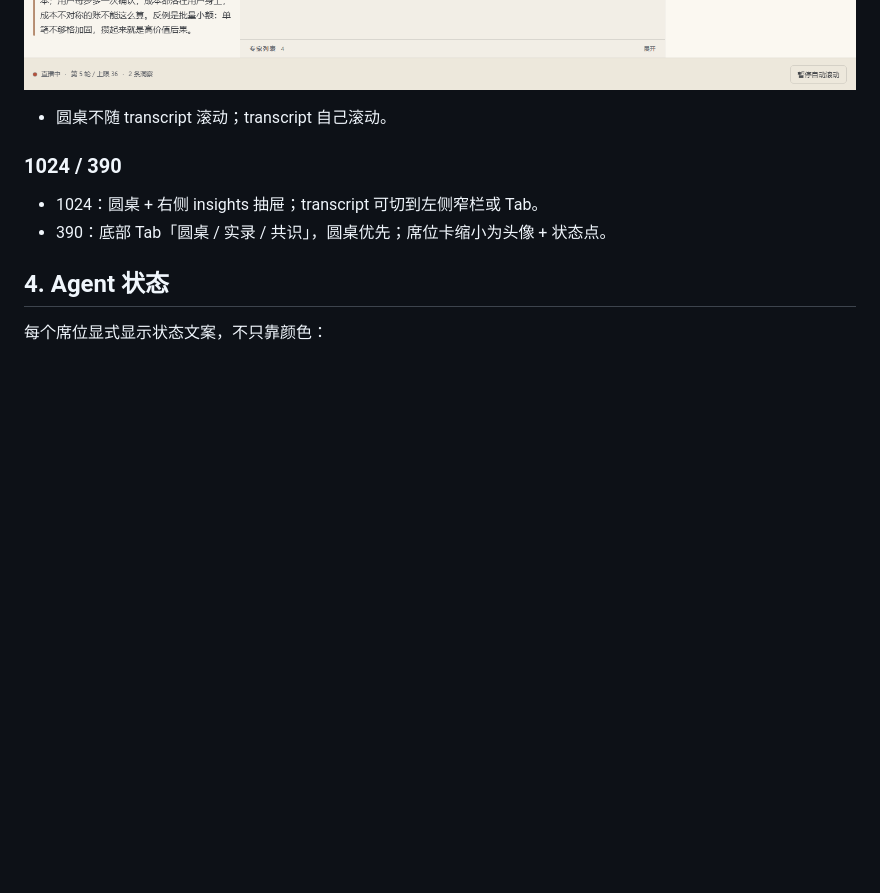
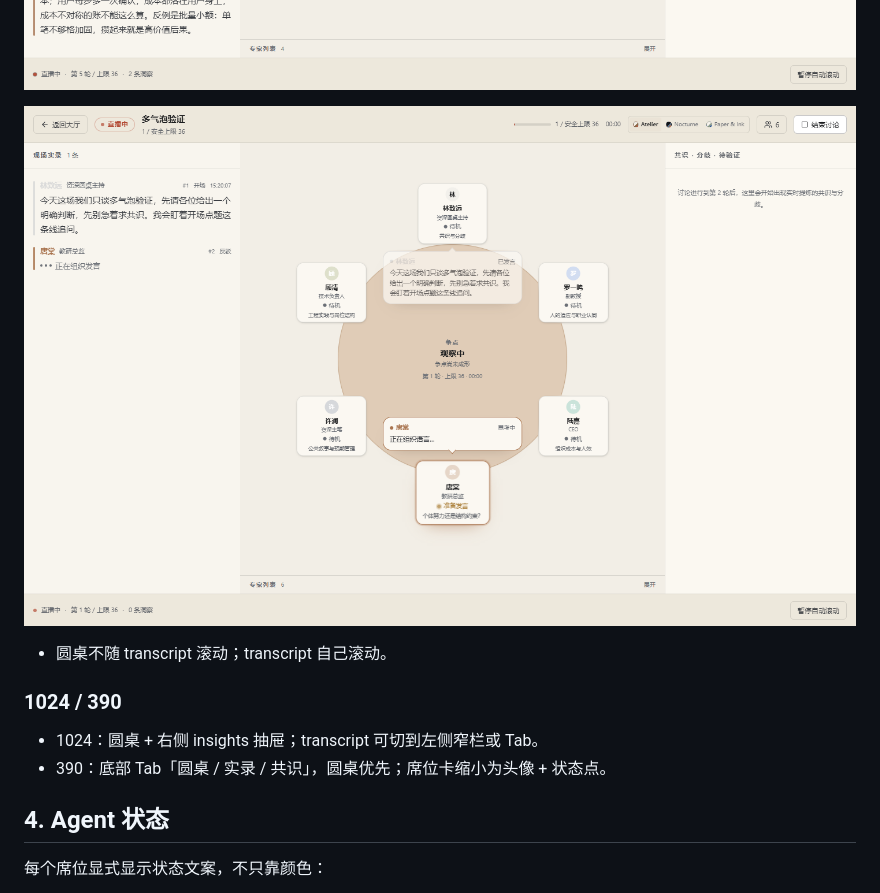
Before and after one commit to zyzyhbz/ai-panel-studio, a Markdown page: docs/09-深度讨论与圆桌UI改版.md, the part around the change. Drawn GitHub-style; pictures changed too: docs/assets/multi-bubble.png (added); blank space fills up the shorter version.

Commit message:
docs: add multiple speech-bubble preview

```diff
--- a/docs/09-深度讨论与圆桌UI改版.md
+++ b/docs/09-深度讨论与圆桌UI改版.md
@@ -88,6 +88,8 @@
 - 空桌/未开始时，显示“等待主持人开场”。
 
 ![发言气泡（气泡位置在桌面上方，避开幕位）](assets/speech-bubble.png)
+
+![多个气泡同时存在：各自贴着自己的席位、尾巴指向席位](assets/multi-bubble.png)
 - 圆桌不随 transcript 滚动；transcript 自己滚动。
 
 ### 1024 / 390
```
